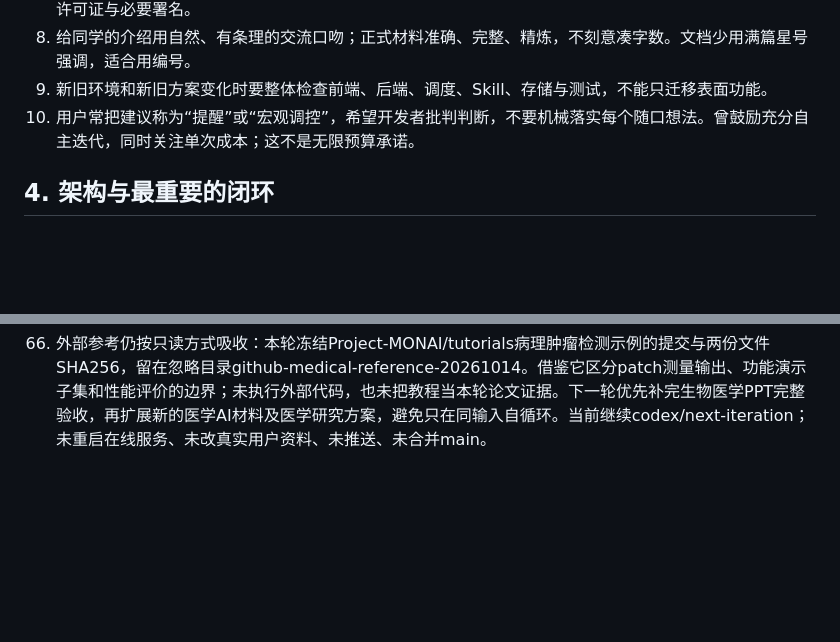
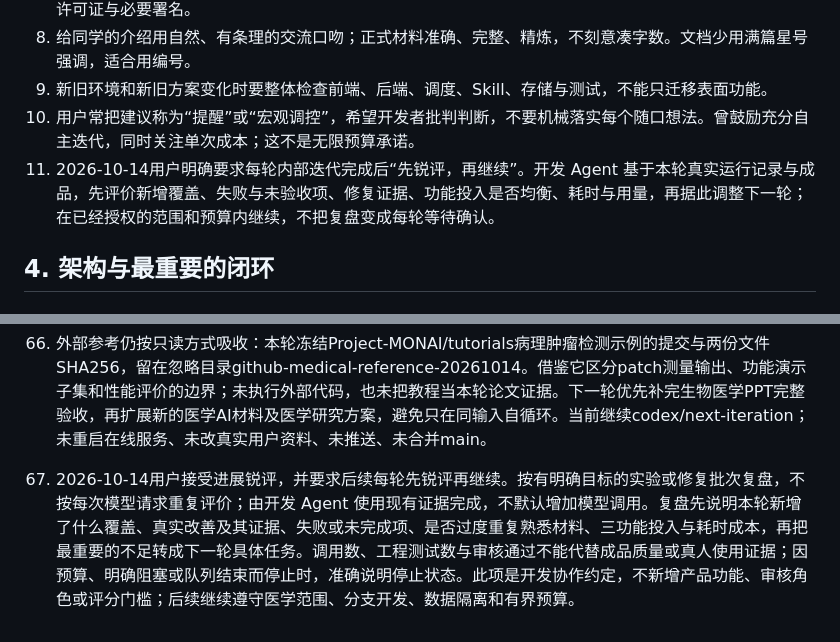
Before and after one commit to qiudaoyu0201/med-research-mentor, a Markdown page: docs/对话交接-2026-10-13.md, 2 parts joined by grey strips. Rendered like a GitHub page; blank space fills up the shorter version.

Commit message:
记录每轮迭代先锐评的约定

```diff
--- a/docs/对话交接-2026-10-13.md
+++ b/docs/对话交接-2026-10-13.md
@@ -81,6 +81,7 @@
 8. 给同学的介绍用自然、有条理的交流口吻；正式材料准确、完整、精炼，不刻意凑字数。文档少用满篇星号强调，适合用编号。
 9. 新旧环境和新旧方案变化时要整体检查前端、后端、调度、Skill、存储与测试，不能只迁移表面功能。
 10. 用户常把建议称为“提醒”或“宏观调控”，希望开发者批判判断，不要机械落实每个随口想法。曾鼓励充分自主迭代，同时关注单次成本；这不是无限预算承诺。
+11. 2026-10-14用户明确要求每轮内部迭代完成后“先锐评，再继续”。开发 Agent 基于本轮真实运行记录与成品，先评价新增覆盖、失败与未验收项、修复证据、功能投入是否均衡、耗时与用量，再据此调整下一轮；在已经授权的范围和预算内继续，不把复盘变成每轮等待确认。
 
 ## 4. 架构与最重要的闭环
 
@@ -423,3 +424,5 @@ node --import tsx server/index.ts --production
 65. 提交前复查进一步收窄状态拦截，移除verification等宽泛关键词，保留“材料未覆盖某项结果”“教学示意不是本文实测”“验证偏倚”及正常科学限定；共享规则升至1.6.5。回归覆盖正文、标题、问题、下一步、术语、要点、讲述提示和完整稿，同时验证内部审核记录仍能保存。最终Node24下npm run check构建及410测试通过；对v91已保存真实产物再次执行最终交付面校验通过，没有新增模型调用。累计本地诊断427次、外部历史9次、合计436次；此次从v86开始新增27次请求，不等于27篇论文。收账见忽略目录medical-scope-closeout-20261014.json，当前无活动实验、派发锁或上述驱动进程。
 
 66. 外部参考仍按只读方式吸收：本轮冻结Project-MONAI/tutorials病理肿瘤检测示例的提交与两份文件SHA256，留在忽略目录github-medical-reference-20261014。借鉴它区分patch测量输出、功能演示子集和性能评价的边界；未执行外部代码，也未把教程当本轮论文证据。下一轮优先补完生物医学PPT完整验收，再扩展新的医学AI材料及医学研究方案，避免只在同输入自循环。当前继续codex/next-iteration；未重启在线服务、未改真实用户资料、未推送、未合并main。
+
+67. 2026-10-14用户接受进展锐评，并要求后续每轮先锐评再继续。按有明确目标的实验或修复批次复盘，不按每次模型请求重复评价；由开发 Agent 使用现有证据完成，不默认增加模型调用。复盘先说明本轮新增了什么覆盖、真实改善及其证据、失败或未完成项、是否过度重复熟悉材料、三功能投入与耗时成本，再把最重要的不足转成下一轮具体任务。调用数、工程测试数与审核通过不能代替成品质量或真人使用证据；因预算、明确阻塞或队列结束而停止时，准确说明停止状态。此项是开发协作约定，不新增产品功能、审核角色或评分门槛；后续继续遵守医学范围、分支开发、数据隔离和有界预算。
```
